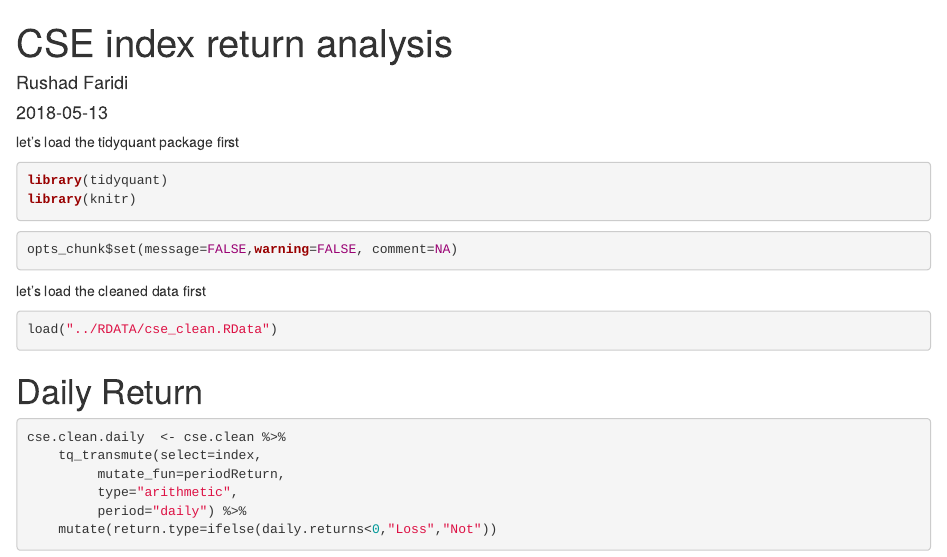
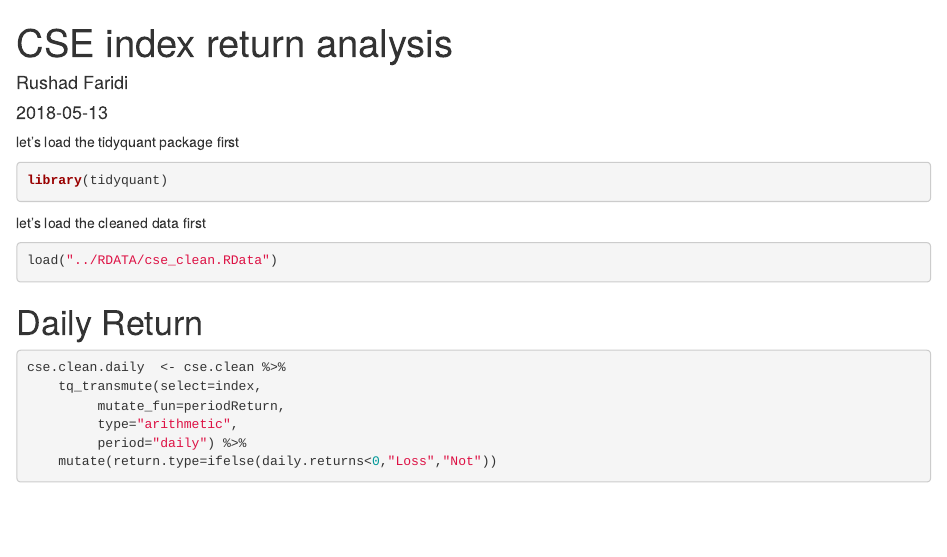
Before and after one commit to rfaridi/factcheckbd, an R Markdown document (content/post/2018_05_13_quora_CSE_stock.Rmd): the page in a window 1100 px wide, from its top. Rendered offline with R 4.5, knitr and Pandoc, with nearby package versions; some code elsewhere in the file could not run offline; common packages that the code uses without loading them are loaded.

Commit message:
Added the CSE quora blog with some fixing

````diff
--- a/content/post/2018_05_13_quora_CSE_stock.Rmd
+++ b/content/post/2018_05_13_quora_CSE_stock.Rmd
@@ -8,16 +8,16 @@ tags: []
 ---
 
 
+```{r setup, echo=FALSE}
+library(knitr)
+opts_chunk$set(message=FALSE,warning=FALSE, comment=NA)
+```
 let's load the tidyquant package first
 
 ```{r libs  }
 library(tidyquant)
-library(knitr)
 ```
 
-```{r setup}
-opts_chunk$set(message=FALSE,warning=FALSE, comment=NA)
-```
 
 
 let's load the cleaned data first
````
Also changed, not shown: content/post/2018_05_13_quora_CSE_stock.html, 3 other files.
